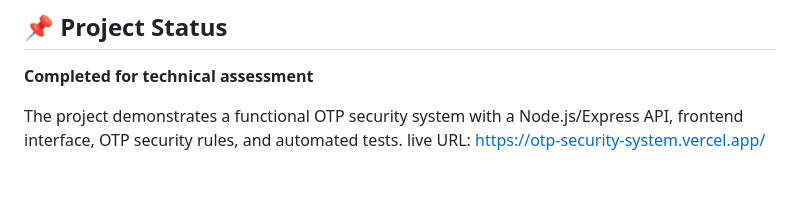
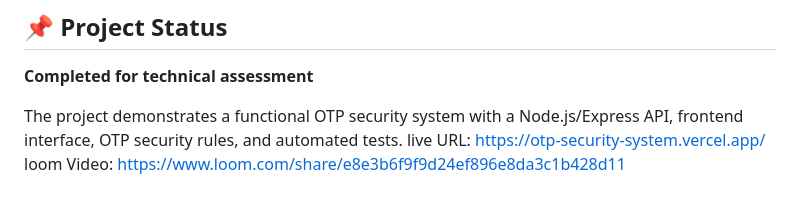
Before and after one commit to Mikel17croc/otp-security-system, a Markdown page: README.md, the part around the change. Rendered like a GitHub page.

Commit message:
loom video

```diff
--- a/README.md
+++ b/README.md
@@ -564,3 +564,4 @@ South Africa
 
 The project demonstrates a functional OTP security system with a Node.js/Express API, frontend interface, OTP security rules, and automated tests.
 live URL: https://otp-security-system.vercel.app/
+loom Video: https://www.loom.com/share/e8e3b6f9f9d24ef896e8da3c1b428d11
```
